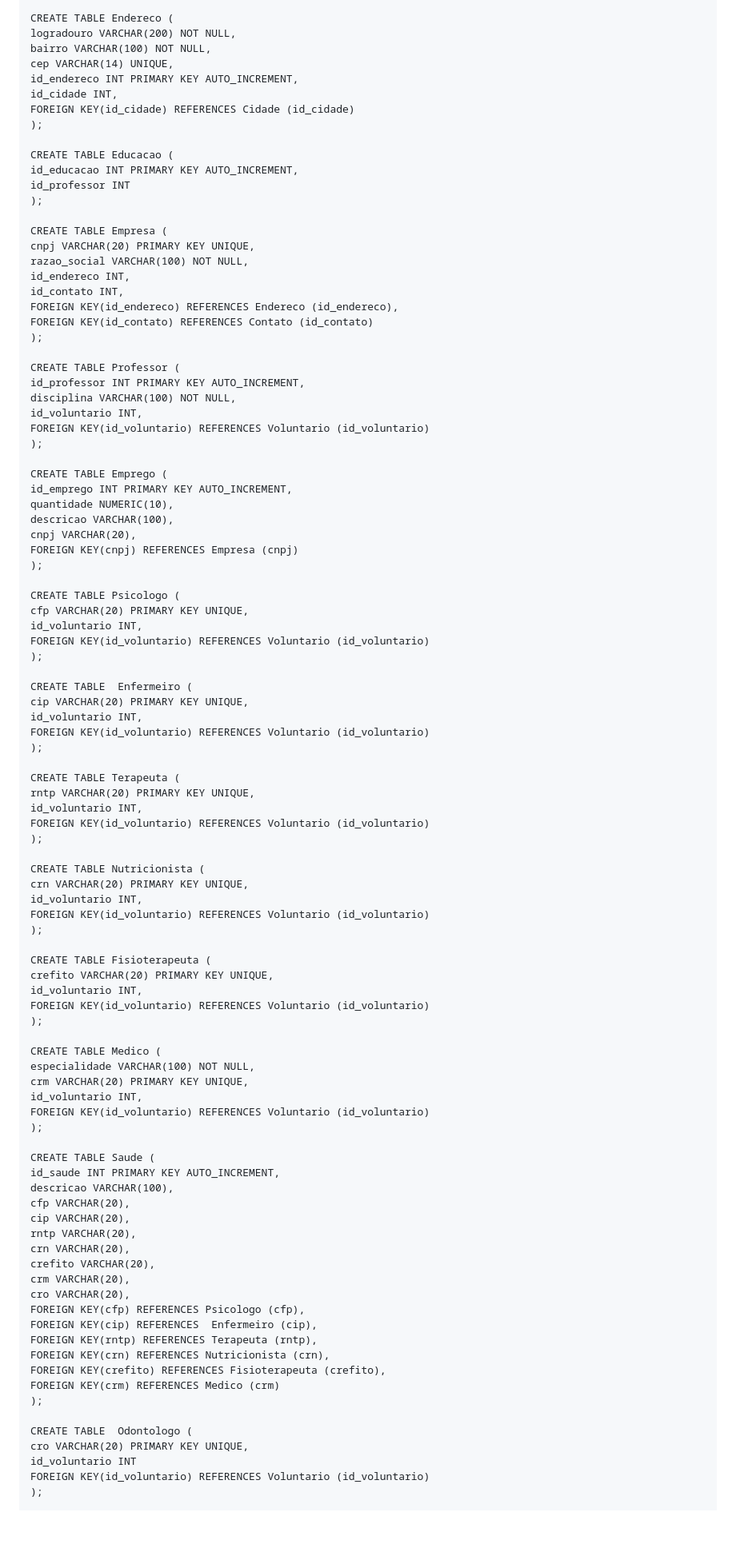
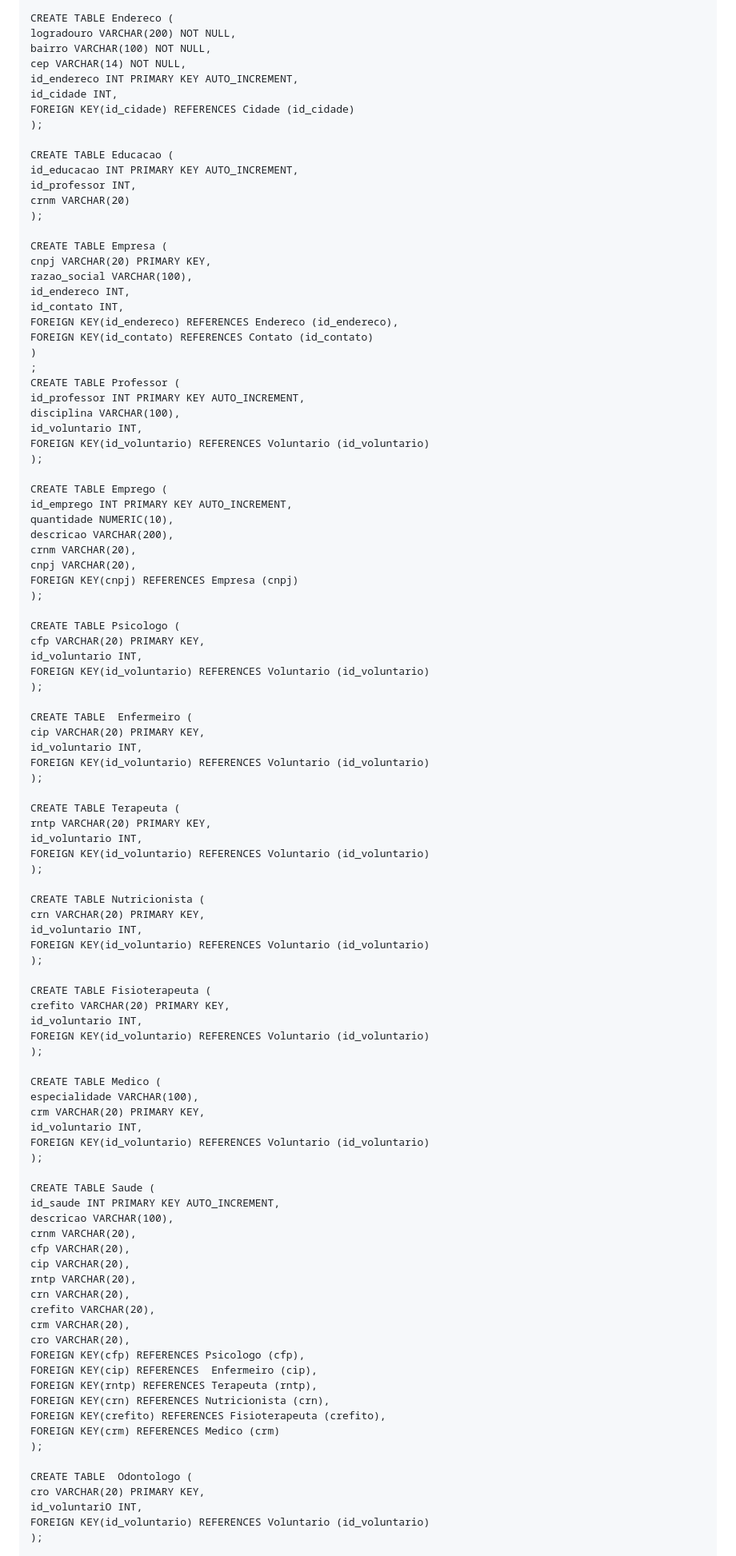
Before and after one commit to weslyramalho/Farol-da-Esperanca, a Markdown page: README.md, the part around one of its changes. Shown at 80% size. GitHub-like rendering; blank space fills up the shorter version.

Commit message:
corrigido falaha em db

```diff
--- a/README.md
+++ b/README.md
@@ -46,7 +46,7 @@ telefone VARCHAR(20)
 CREATE TABLE Endereco (
 logradouro VARCHAR(200) NOT NULL,
 bairro VARCHAR(100) NOT NULL,
-cep VARCHAR(14) UNIQUE,
+cep VARCHAR(14) NOT NULL,
 id_endereco INT PRIMARY KEY AUTO_INCREMENT,
 id_cidade INT,
 FOREIGN KEY(id_cidade) REFERENCES Cidade (id_cidade)
@@ -54,21 +54,22 @@ FOREIGN KEY(id_cidade) REFERENCES Cidade (id_cidade)
 
 CREATE TABLE Educacao (
 id_educacao INT PRIMARY KEY AUTO_INCREMENT,
-id_professor INT
+id_professor INT,
+crnm VARCHAR(20)
 );
 
 CREATE TABLE Empresa (
-cnpj VARCHAR(20) PRIMARY KEY UNIQUE,
-razao_social VARCHAR(100) NOT NULL,
+cnpj VARCHAR(20) PRIMARY KEY,
+razao_social VARCHAR(100),
 id_endereco INT,
 id_contato INT,
 FOREIGN KEY(id_endereco) REFERENCES Endereco (id_endereco),
 FOREIGN KEY(id_contato) REFERENCES Contato (id_contato)
-);
-
+)
+;
 CREATE TABLE Professor (
 id_professor INT PRIMARY KEY AUTO_INCREMENT,
-disciplina VARCHAR(100) NOT NULL,
+disciplina VARCHAR(100),
 id_voluntario INT,
 FOREIGN KEY(id_voluntario) REFERENCES Voluntario (id_voluntario)
 );
@@ -76,44 +77,45 @@ FOREIGN KEY(id_voluntario) REFERENCES Voluntario (id_voluntario)
 CREATE TABLE Emprego (
 id_emprego INT PRIMARY KEY AUTO_INCREMENT,
 quantidade NUMERIC(10),
-descricao VARCHAR(100),
+descricao VARCHAR(200),
+crnm VARCHAR(20),
 cnpj VARCHAR(20),
 FOREIGN KEY(cnpj) REFERENCES Empresa (cnpj)
 );
 
 CREATE TABLE Psicologo (
-cfp VARCHAR(20) PRIMARY KEY UNIQUE,
+cfp VARCHAR(20) PRIMARY KEY,
 id_voluntario INT,
 FOREIGN KEY(id_voluntario) REFERENCES Voluntario (id_voluntario)
 );
 
 CREATE TABLE  Enfermeiro (
-cip VARCHAR(20) PRIMARY KEY UNIQUE,
+cip VARCHAR(20) PRIMARY KEY,
 id_voluntario INT,
 FOREIGN KEY(id_voluntario) REFERENCES Voluntario (id_voluntario)
 );
 
 CREATE TABLE Terapeuta (
-rntp VARCHAR(20) PRIMARY KEY UNIQUE,
+rntp VARCHAR(20) PRIMARY KEY,
 id_voluntario INT,
 FOREIGN KEY(id_voluntario) REFERENCES Voluntario (id_voluntario)
 );
 
 CREATE TABLE Nutricionista (
-crn VARCHAR(20) PRIMARY KEY UNIQUE,
+crn VARCHAR(20) PRIMARY KEY,
 id_voluntario INT,
 FOREIGN KEY(id_voluntario) REFERENCES Voluntario (id_voluntario)
 );
 
 CREATE TABLE Fisioterapeuta (
-crefito VARCHAR(20) PRIMARY KEY UNIQUE,
+crefito VARCHAR(20) PRIMARY KEY,
 id_voluntario INT,
 FOREIGN KEY(id_voluntario) REFERENCES Voluntario (id_voluntario)
 );
 
 CREATE TABLE Medico (
-especialidade VARCHAR(100) NOT NULL,
-crm VARCHAR(20) PRIMARY KEY UNIQUE,
+especialidade VARCHAR(100),
+crm VARCHAR(20) PRIMARY KEY,
 id_voluntario INT,
 FOREIGN KEY(id_voluntario) REFERENCES Voluntario (id_voluntario)
 );
@@ -121,6 +123,7 @@ FOREIGN KEY(id_voluntario) REFERENCES Voluntario (id_voluntario)
 CREATE TABLE Saude (
 id_saude INT PRIMARY KEY AUTO_INCREMENT,
 descricao VARCHAR(100),
+crnm VARCHAR(20),
 cfp VARCHAR(20),
 cip VARCHAR(20),
 rntp VARCHAR(20),
@@ -137,8 +140,8 @@ FOREIGN KEY(crm) REFERENCES Medico (crm)
 );
 
 CREATE TABLE  Odontologo (
-cro VARCHAR(20) PRIMARY KEY UNIQUE,
-id_voluntario INT
+cro VARCHAR(20) PRIMARY KEY,
+id_voluntariO INT,
 FOREIGN KEY(id_voluntario) REFERENCES Voluntario (id_voluntario)
 );
 
```
Also changed, not shown: other parts of README.md (+7 -3 lines), Banco de dados/modelo logico.jpg, Banco de dados/modelo_conceitual.jpg, 4 other files.
